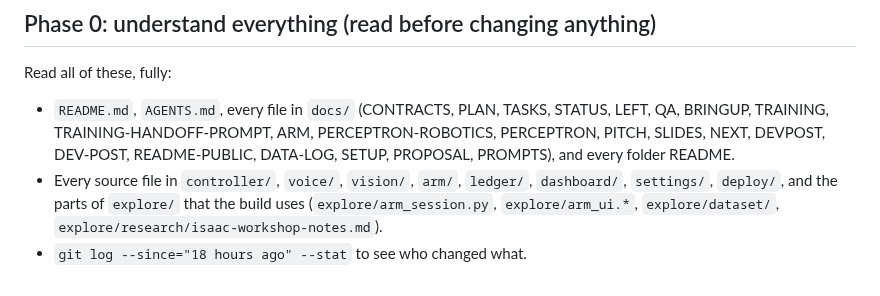
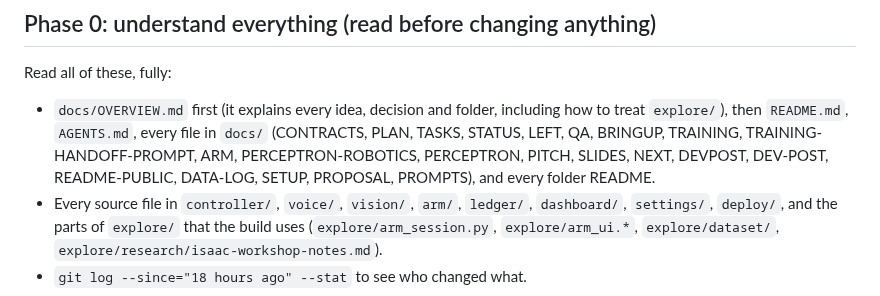
Before and after one commit to anish-agr/scrub, a Markdown page: docs/COMB-PROMPT.md, the part around the change. Drawn GitHub-style.

Commit message:
docs/OVERVIEW.md: the whole project in one document; agents read it first
Co-Authored-By: Claude Opus 5.5 <noreply@anthropic.com>

```diff
--- a/docs/COMB-PROMPT.md
+++ b/docs/COMB-PROMPT.md
@@ -21,7 +21,7 @@ Use a multi-agent workflow. You are the orchestrator.
 ## Phase 0: understand everything (read before changing anything)
 
 Read all of these, fully:
-- `README.md`, `AGENTS.md`, every file in `docs/` (CONTRACTS, PLAN, TASKS, STATUS, LEFT, QA, BRINGUP, TRAINING, TRAINING-HANDOFF-PROMPT, ARM, PERCEPTRON-ROBOTICS, PERCEPTRON, PITCH, SLIDES, NEXT, DEVPOST, DEV-POST, README-PUBLIC, DATA-LOG, SETUP, PROPOSAL, PROMPTS), and every folder README.
+- `docs/OVERVIEW.md` first (it explains every idea, decision and folder, including how to treat `explore/`), then `README.md`, `AGENTS.md`, every file in `docs/` (CONTRACTS, PLAN, TASKS, STATUS, LEFT, QA, BRINGUP, TRAINING, TRAINING-HANDOFF-PROMPT, ARM, PERCEPTRON-ROBOTICS, PERCEPTRON, PITCH, SLIDES, NEXT, DEVPOST, DEV-POST, README-PUBLIC, DATA-LOG, SETUP, PROPOSAL, PROMPTS), and every folder README.
 - Every source file in `controller/`, `voice/`, `vision/`, `arm/`, `ledger/`, `dashboard/`, `settings/`, `deploy/`, and the parts of `explore/` that the build uses (`explore/arm_session.py`, `explore/arm_ui.*`, `explore/dataset/`, `explore/research/isaac-workshop-notes.md`).
 - `git log --since="18 hours ago" --stat` to see who changed what.
 
```
Also changed, not shown: AGENTS.md (+1 -1 lines), docs/OVERVIEW.md (added, +173 -0 lines).
